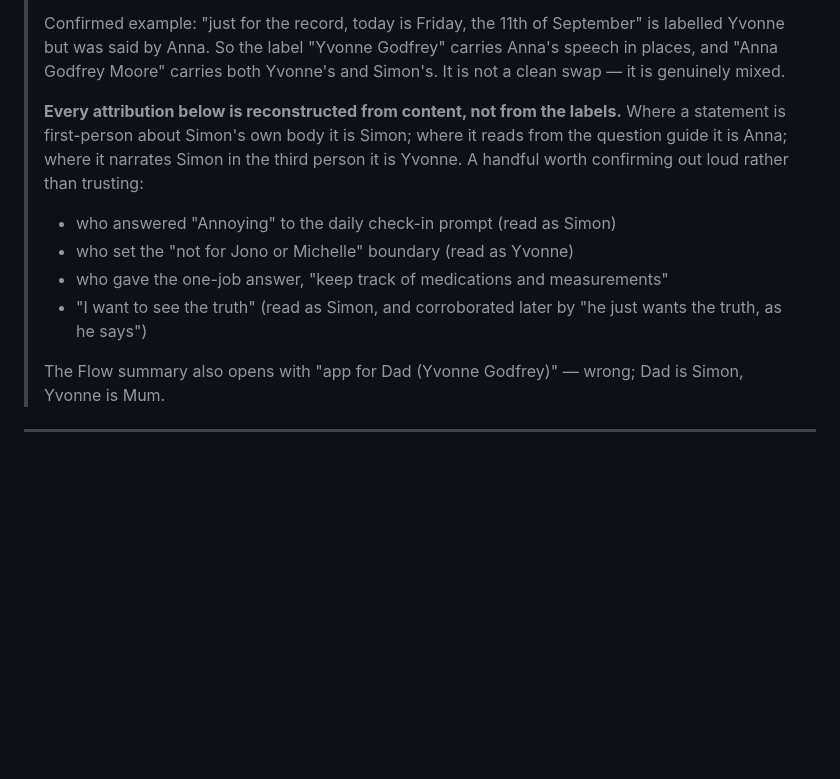
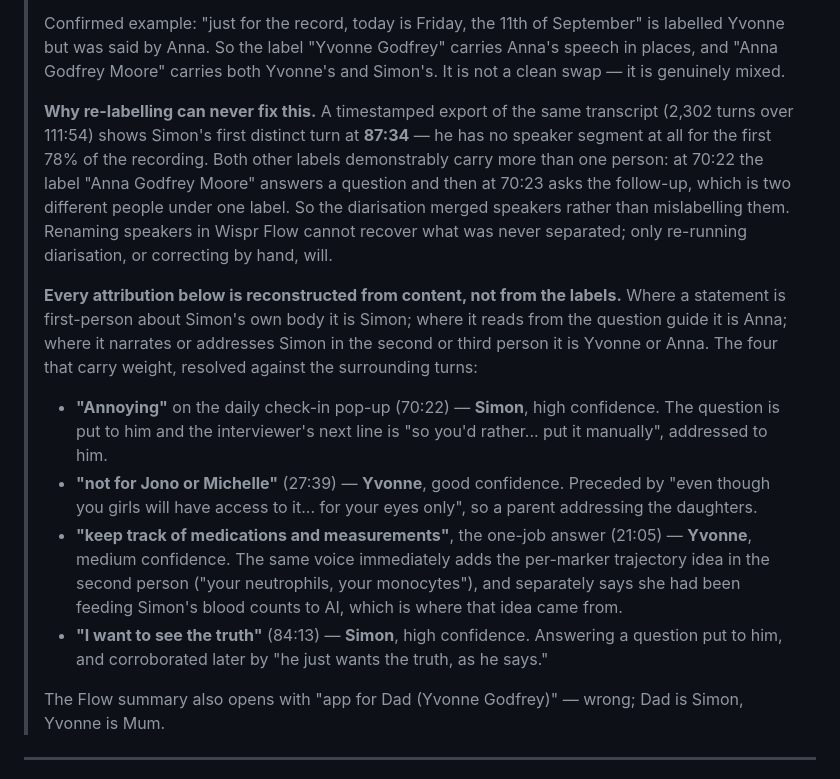
Before and after one commit to SpectraOnline/Claude, a Markdown page: cmml/discovery/2026-09-11-session-notes.md, the part around the change. Rendered like a GitHub page; blank space fills up the shorter version.

Commit message:
Diagnose the speaker-label problem and resolve the four key attributions

```diff
--- a/cmml/discovery/2026-09-11-session-notes.md
+++ b/cmml/discovery/2026-09-11-session-notes.md
@@ -19,16 +19,36 @@ Source: https://notes.wisprflow.ai/shared/xS-Vlac2zJGjk48yyV7B7B3BhxssZluTlFPlT-
 > Godfrey" carries Anna's speech in places, and "Anna Godfrey Moore" carries
 > both Yvonne's and Simon's. It is not a clean swap — it is genuinely mixed.
 >
+> **Why re-labelling can never fix this.** A timestamped export of the same
+> transcript (2,302 turns over 111:54) shows Simon's first distinct turn at
+> **87:34** — he has no speaker segment at all for the first 78% of the
+> recording. Both other labels demonstrably carry more than one person: at 70:22
+> the label "Anna Godfrey Moore" answers a question and then at 70:23 asks the
+> follow-up, which is two different people under one label. So the diarisation
+> merged speakers rather than mislabelling them. Renaming speakers in Wispr Flow
+> cannot recover what was never separated; only re-running diarisation, or
+> correcting by hand, will.
+>
 > **Every attribution below is reconstructed from content, not from the labels.**
 > Where a statement is first-person about Simon's own body it is Simon; where it
-> reads from the question guide it is Anna; where it narrates Simon in the third
-> person it is Yvonne. A handful worth confirming out loud rather than trusting:
+> reads from the question guide it is Anna; where it narrates or addresses Simon
+> in the second or third person it is Yvonne or Anna. The four that carry weight,
+> resolved against the surrounding turns:
 >
-> - who answered "Annoying" to the daily check-in prompt (read as Simon)
-> - who set the "not for Jono or Michelle" boundary (read as Yvonne)
-> - who gave the one-job answer, "keep track of medications and measurements"
-> - "I want to see the truth" (read as Simon, and corroborated later by
->   "he just wants the truth, as he says")
+> - **"Annoying"** on the daily check-in pop-up (70:22) — **Simon**, high
+>   confidence. The question is put to him and the interviewer's next line is
+>   "so you'd rather... put it manually", addressed to him.
+> - **"not for Jono or Michelle"** (27:39) — **Yvonne**, good confidence. Preceded
+>   by "even though you girls will have access to it... for your eyes only", so a
+>   parent addressing the daughters.
+> - **"keep track of medications and measurements"**, the one-job answer (21:05) —
+>   **Yvonne**, medium confidence. The same voice immediately adds the per-marker
+>   trajectory idea in the second person ("your neutrophils, your monocytes"),
+>   and separately says she had been feeding Simon's blood counts to AI, which is
+>   where that idea came from.
+> - **"I want to see the truth"** (84:13) — **Simon**, high confidence. Answering
+>   a question put to him, and corroborated later by "he just wants the truth,
+>   as he says."
 >
 > The Flow summary also opens with "app for Dad (Yvonne Godfrey)" — wrong;
 > Dad is Simon, Yvonne is Mum.
```
